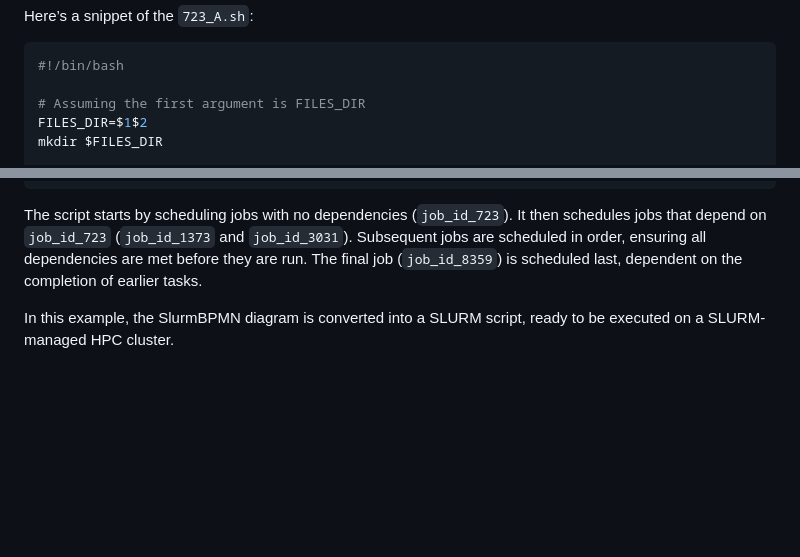
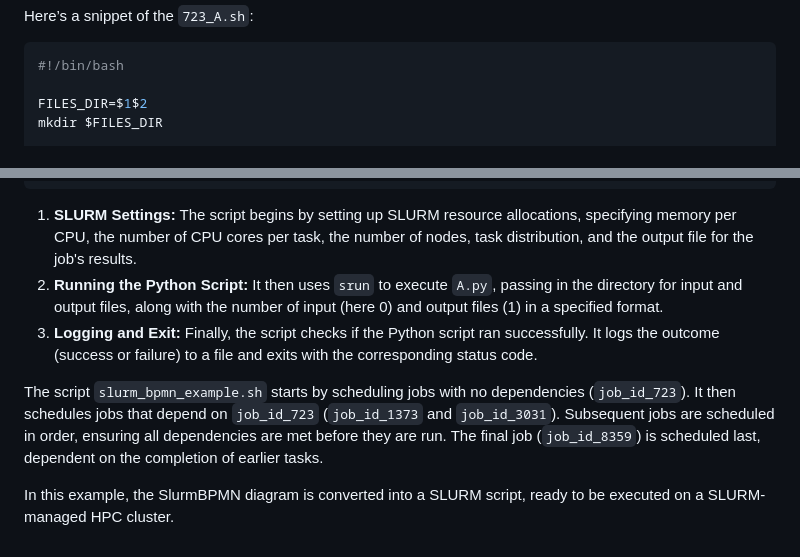
Before and after one commit to zasab/SLURMminer_Engine, a Markdown page: README.md, 2 parts joined by grey strips. GitHub-like rendering; blank space fills up the shorter version.

````diff
--- a/README.md
+++ b/README.md
@@ -147,7 +147,6 @@ Here’s a snippet of the `723_A.sh`:
 ```bash
 #!/bin/bash
 
-# Assuming the first argument is FILES_DIR
 FILES_DIR=$1$2
 mkdir $FILES_DIR
 
@@ -170,6 +169,10 @@ else
 fi
 ```
 
-The script starts by scheduling jobs with no dependencies (`job_id_723`). It then schedules jobs that depend on `job_id_723` (`job_id_1373` and `job_id_3031`). Subsequent jobs are scheduled in order, ensuring all dependencies are met before they are run. The final job (`job_id_8359`) is scheduled last, dependent on the completion of earlier tasks.
+1. **SLURM Settings:** The script begins by setting up SLURM resource allocations, specifying memory per CPU, the number of CPU cores per task, the number of nodes, task distribution, and the output file for the job's results.
+2. **Running the Python Script:** It then uses `srun` to execute `A.py`, passing in the directory for input and output files, along with the number of input (here 0) and output files (1) in a specified format.
+3. **Logging and Exit:** Finally, the script checks if the Python script ran successfully. It logs the outcome (success or failure) to a file and exits with the corresponding status code.
+
+The script `slurm_bpmn_example.sh` starts by scheduling jobs with no dependencies (`job_id_723`). It then schedules jobs that depend on `job_id_723` (`job_id_1373` and `job_id_3031`). Subsequent jobs are scheduled in order, ensuring all dependencies are met before they are run. The final job (`job_id_8359`) is scheduled last, dependent on the completion of earlier tasks.
 
 In this example, the SlurmBPMN diagram is converted into a SLURM script, ready to be executed on a SLURM-managed HPC cluster.
````
Also changed, not shown: other parts of README.md (+1 -1 lines).
